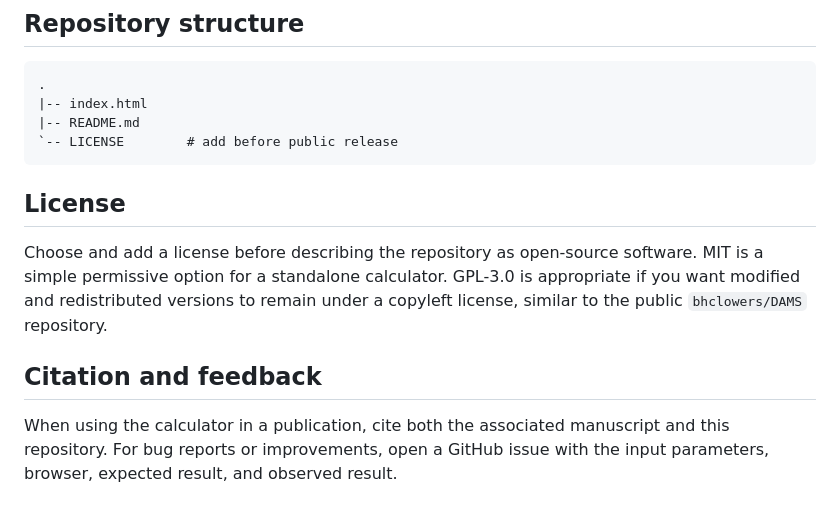
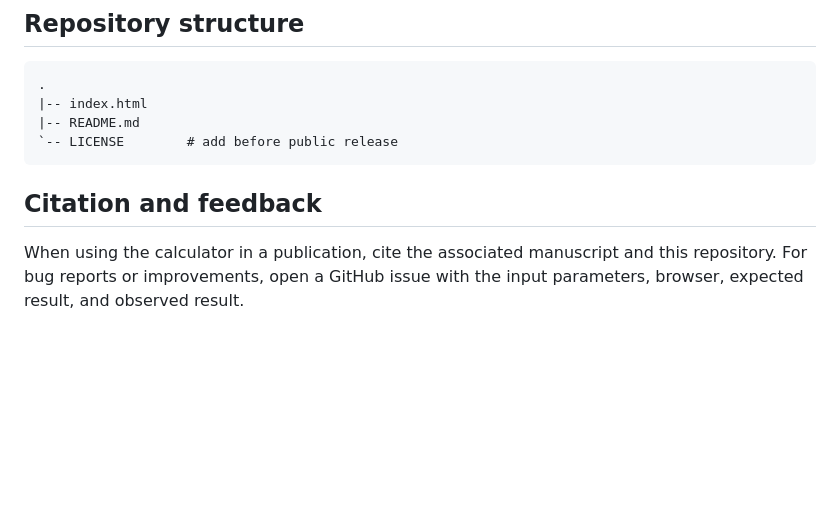
Before and after one commit to Elite-lulu/DLIT-Calculator, a Markdown page: README.md, the part around the change. Rendered like a GitHub page; blank space fills up the shorter version.

Commit message:
Update README by removing license section
Removed license section and added note about citation.

````diff
--- a/README.md
+++ b/README.md
@@ -78,11 +78,6 @@ The calculator is intended as a reproducibility aid for the dual-DAWI boundary-s
 |-- README.md
 `-- LICENSE        # add before public release
 ```
-
-## License
-
-Choose and add a license before describing the repository as open-source software. MIT is a simple permissive option for a standalone calculator. GPL-3.0 is appropriate if you want modified and redistributed versions to remain under a copyleft license, similar to the public `bhclowers/DAMS` repository.
-
 ## Citation and feedback
 
-When using the calculator in a publication, cite both the associated manuscript and this repository. For bug reports or improvements, open a GitHub issue with the input parameters, browser, expected result, and observed result.
+When using the calculator in a publication, cite the associated manuscript and this repository. For bug reports or improvements, open a GitHub issue with the input parameters, browser, expected result, and observed result.
````
